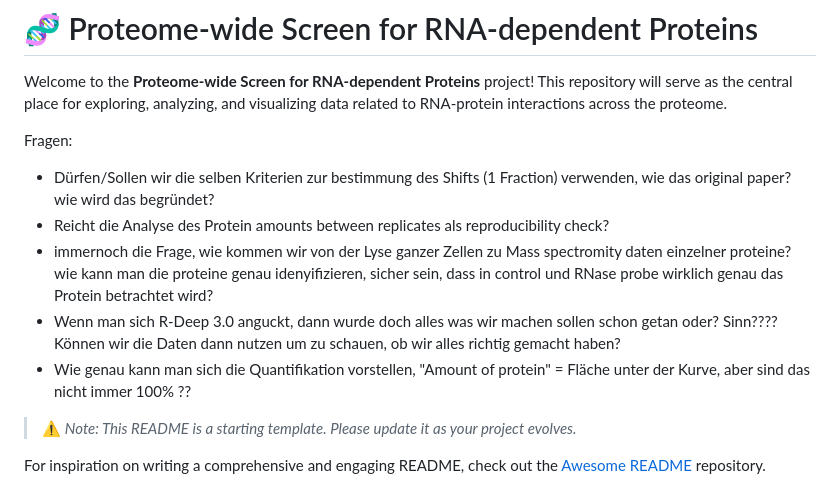
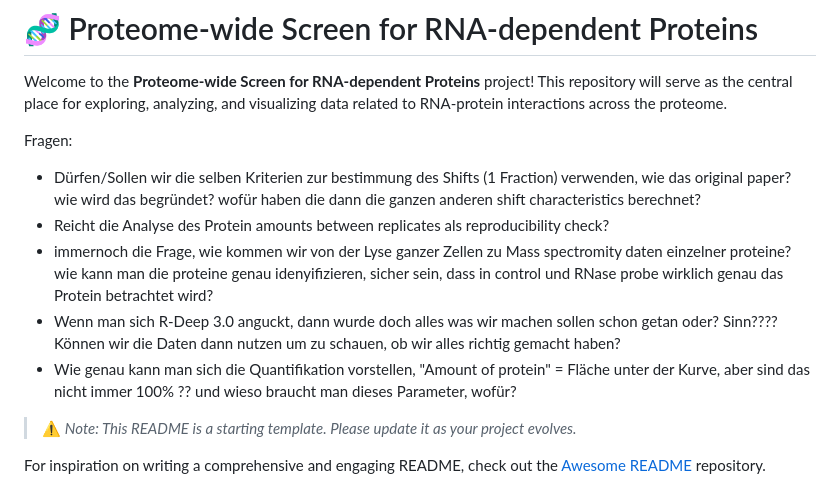
Before and after one commit to MichelaPozzi/2025-topic-03-group-02, a Markdown page: README.md, the part around the change. Drawn GitHub-style.

```diff
--- a/README.md
+++ b/README.md
@@ -4,12 +4,12 @@
 Welcome to the **Proteome-wide Screen for RNA-dependent Proteins** project! This repository will serve as the central place for exploring, analyzing, and visualizing data related to RNA-protein interactions across the proteome.
 
 Fragen:
-- Dürfen/Sollen wir die selben Kriterien zur bestimmung des Shifts (1 Fraction) verwenden, wie das original paper? wie wird das begründet?
+- Dürfen/Sollen wir die selben Kriterien zur bestimmung des Shifts (1 Fraction) verwenden, wie das original paper? wie wird das begründet? wofür haben die dann die ganzen anderen shift characteristics berechnet?
 - Reicht die Analyse des Protein amounts between replicates als reproducibility check?
 - immernoch die Frage, wie kommen wir von der Lyse ganzer Zellen zu Mass spectromity daten einzelner proteine? wie kann man die proteine genau idenyifizieren, sicher sein, dass in control und RNase probe wirklich genau das Protein betrachtet wird?
 - Wenn man sich R-Deep 3.0 anguckt, dann wurde doch alles was wir machen sollen schon getan oder? Sinn????
     Können wir die Daten dann nutzen um zu schauen, ob wir alles richtig gemacht haben?
-- Wie genau kann man sich die Quantifikation vorstellen, "Amount of protein" = Fläche unter der Kurve, aber sind das nicht immer 100% ??
+- Wie genau kann man sich die Quantifikation vorstellen, "Amount of protein" = Fläche unter der Kurve, aber sind das nicht immer 100% ?? und wieso braucht man dieses Parameter, wofür?
 
 > ⚠️ _Note: This README is a starting template. Please update it as your project evolves._
 >
```
